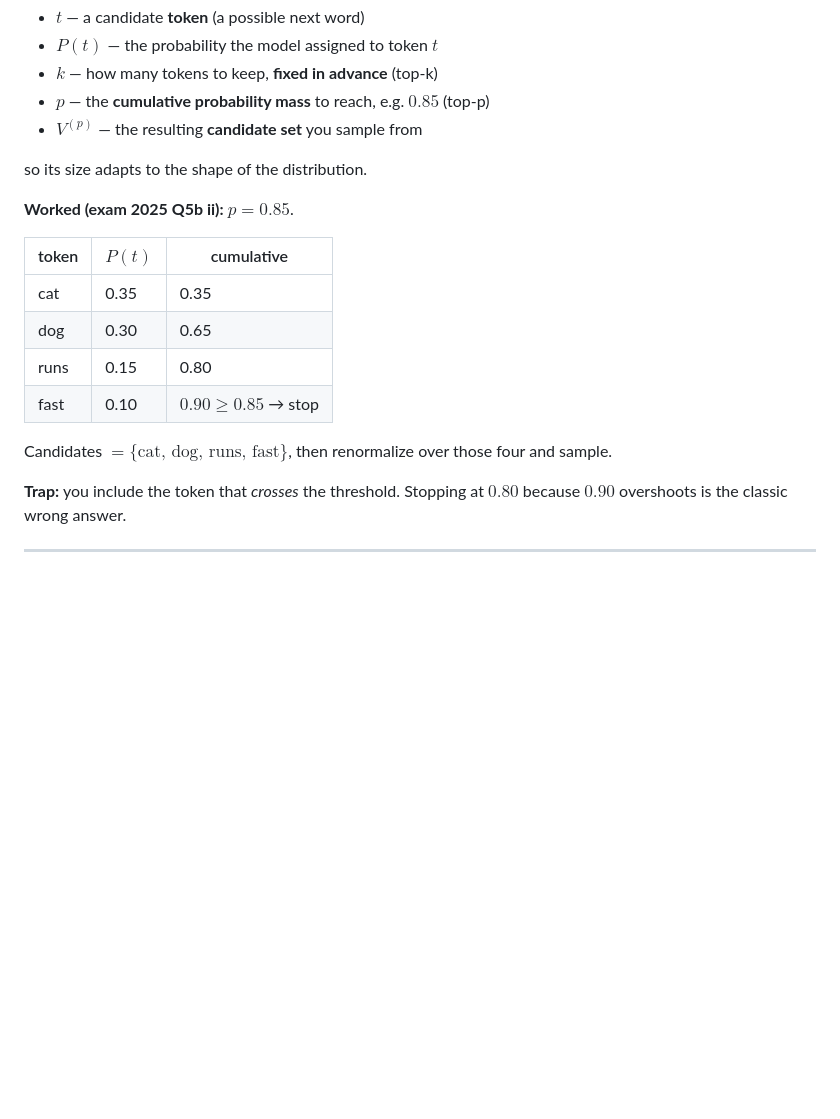
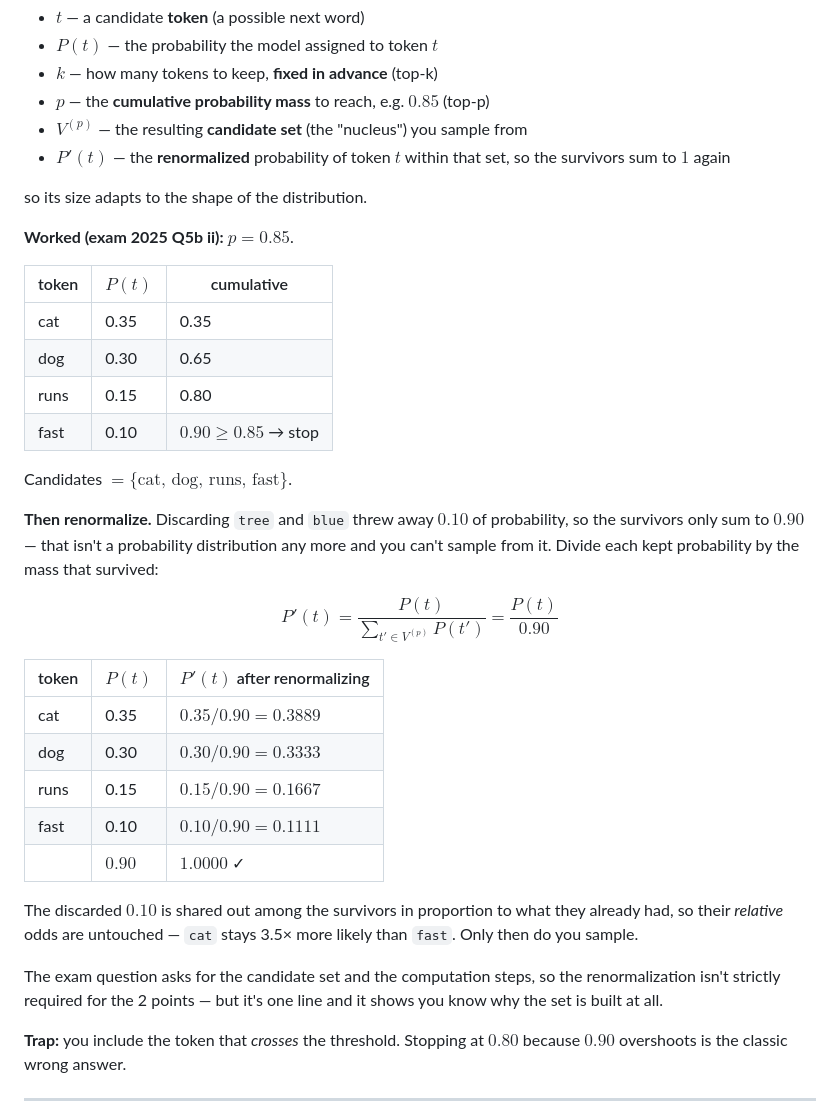
Before and after one commit to matteonu/ai-for-digital-characters, a Markdown page: cram/CALC_RECIPES.md, the part around the change. GitHub-like rendering; blank space fills up the shorter version.

Commit message:
Explain renormalization in the top-p recipe
The recipe said "then renormalize over those four and sample" without
saying what that means. Add the formula, the worked table for the exam
numbers (each survivor divided by the 0.90 that survived, summing back
to 1), and why it leaves the relative odds unchanged.

Co-Authored-By: Claude Opus 5 <noreply@anthropic.com>

```diff
--- a/cram/CALC_RECIPES.md
+++ b/cram/CALC_RECIPES.md
@@ -260,7 +260,8 @@ $$\sum_{t \in V^{(p)}} P(t) \;\ge\; p$$
 - $P(t)$ — the probability the model assigned to token $t$
 - $k$ — how many tokens to keep, **fixed in advance** (top-k)
 - $p$ — the **cumulative probability mass** to reach, e.g. $0.85$ (top-p)
-- $V^{(p)}$ — the resulting **candidate set** you sample from
+- $V^{(p)}$ — the resulting **candidate set** (the "nucleus") you sample from
+- $P'(t)$ — the **renormalized** probability of token $t$ within that set, so the survivors sum to $1$ again
 
 so its size adapts to the shape of the distribution.
 
@@ -273,7 +274,27 @@ so its size adapts to the shape of the distribution.
 | runs | 0.15 | 0.80 |
 | fast | 0.10 | $\mathbf{0.90 \ge 0.85}$ → stop |
 
-Candidates $= \{\text{cat},\,\text{dog},\,\text{runs},\,\text{fast}\}$, then renormalize over those four and sample.
+Candidates $= \{\text{cat},\,\text{dog},\,\text{runs},\,\text{fast}\}$.
+
+**Then renormalize.** Discarding `tree` and `blue` threw away $0.10$ of probability, so the survivors
+only sum to $0.90$ — that isn't a probability distribution any more and you can't sample from it.
+Divide each kept probability by the mass that survived:
+
+$$P'(t) = \frac{P(t)}{\sum_{t' \in V^{(p)}} P(t')} = \frac{P(t)}{0.90}$$
+
+| token | $P(t)$ | $P'(t)$ after renormalizing |
+|---|---|---|
+| cat | 0.35 | $0.35/0.90 = 0.3889$ |
+| dog | 0.30 | $0.30/0.90 = 0.3333$ |
+| runs | 0.15 | $0.15/0.90 = 0.1667$ |
+| fast | 0.10 | $0.10/0.90 = 0.1111$ |
+| | $0.90$ | $\mathbf{1.0000}$ ✓ |
+
+The discarded $0.10$ is shared out among the survivors in proportion to what they already had, so their
+*relative* odds are untouched — `cat` stays 3.5× more likely than `fast`. Only then do you sample.
+
+The exam question asks for the candidate set and the computation steps, so the renormalization isn't
+strictly required for the 2 points — but it's one line and it shows you know why the set is built at all.
 
 **Trap:** you include the token that *crosses* the threshold. Stopping at $0.80$ because $0.90$ overshoots
 is the classic wrong answer.
```
